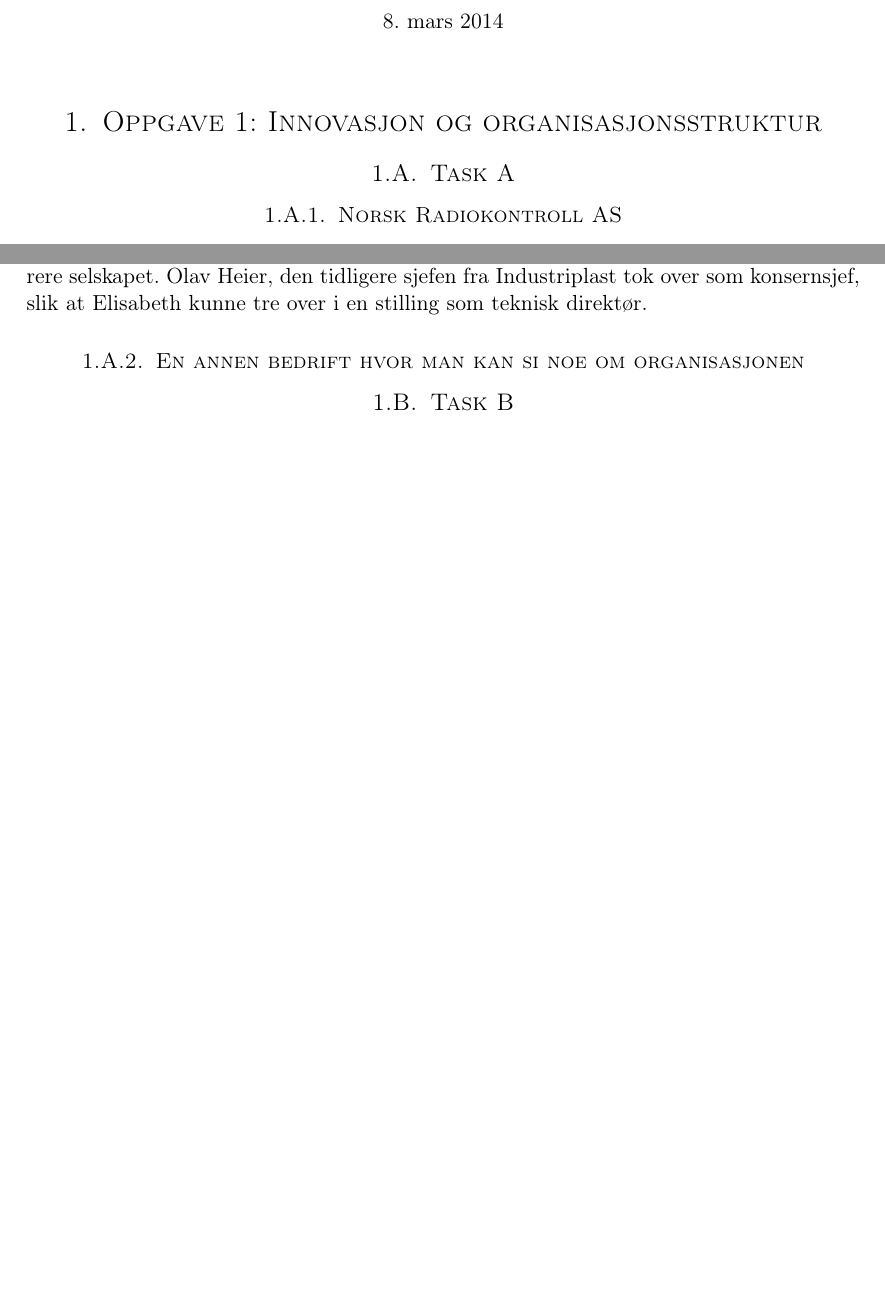
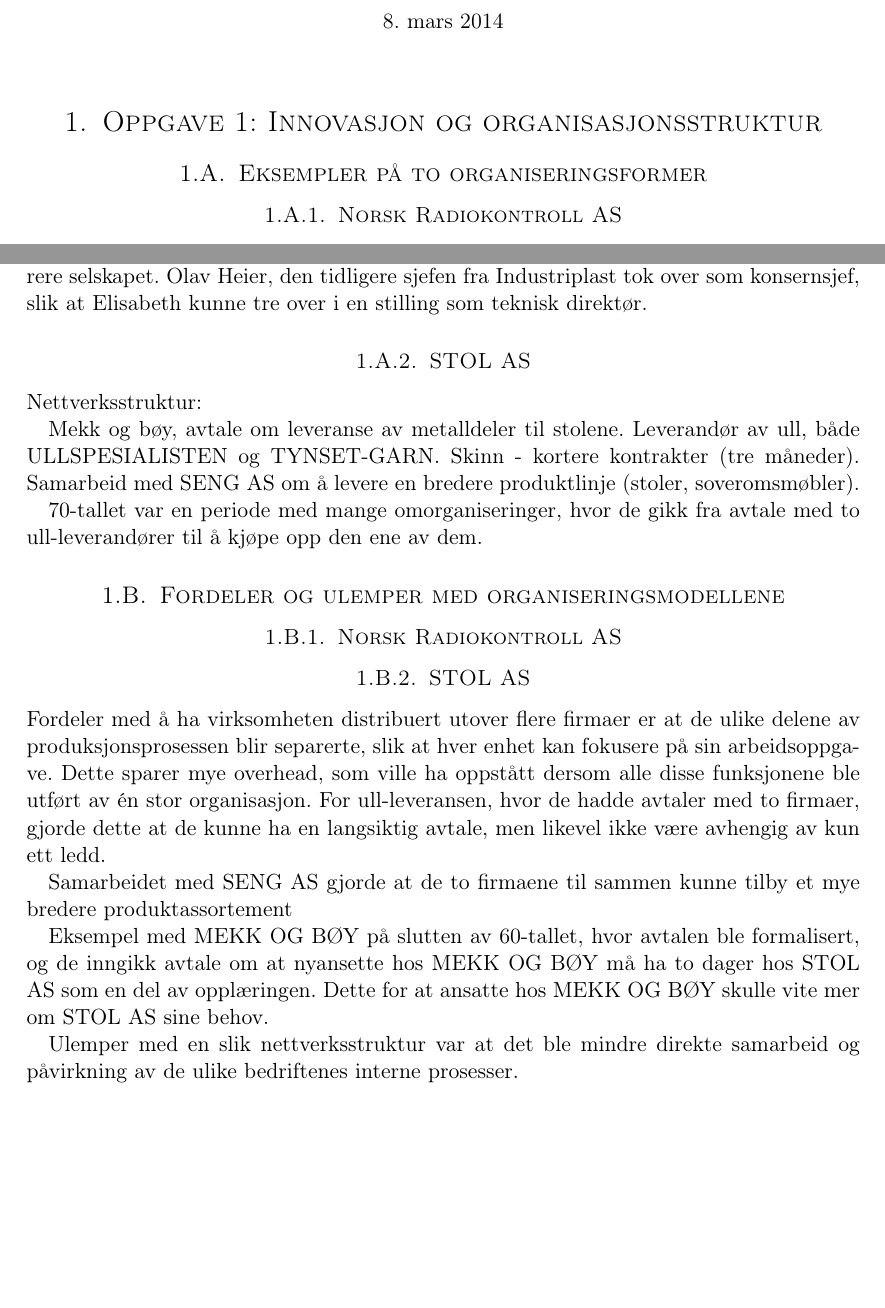
Before and after one commit to Assios/Tekled, a LaTeX document (ov2/report.tex, which reads ov2/oppg1.tex): two parts of pages 1 and 2 of 5, joined at a grey line, cut so that both start at the same text, the shorter picture padded with empty space. Compiled offline with pdfLaTeX.

Commit message:
Write more on oppg1

```diff
--- a/ov2/oppg1.tex
+++ b/ov2/oppg1.tex
@@ -1,6 +1,6 @@
 %Oppgave 1: Innovasjon og organisasjonsstruktur
 
-\subsection{Task A}
+\subsection{Eksempler på to organiseringsformer}
 
 \subsubsection{Norsk Radiokontroll AS}
 
@@ -35,7 +35,32 @@
 Noen måneder etter sammenslåingen ble de tre eierne av bedriften enige om å omstrukturere selskapet. Olav Heier, den tidligere sjefen fra Industriplast tok over som konsernsjef, slik at Elisabeth kunne tre over i en stilling som teknisk direktør.
 
 
-\subsubsection{En annen bedrift hvor man kan si noe om organisasjonen}
+\subsubsection{STOL AS}
 % kanskje stol AS?
 
-\subsection{Task B}
+Nettverksstruktur:
+
+Mekk og bøy, avtale om leveranse av metalldeler til stolene.
+Leverandør av ull, både ULLSPESIALISTEN og TYNSET-GARN.
+Skinn - kortere kontrakter (tre måneder).
+Samarbeid med SENG AS om å levere en bredere produktlinje (stoler, soveromsmøbler).
+
+70-tallet var en periode med mange omorganiseringer, hvor de gikk fra avtale med to ull-leverandører til å kjøpe opp den ene av dem.
+
+\subsection{Fordeler og ulemper med organiseringsmodellene}
+
+\subsubsection{Norsk Radiokontroll AS}
+
+
+\subsubsection{STOL AS}
+
+Fordeler med å ha virksomheten distribuert utover flere firmaer er at de ulike delene av produksjonsprosessen blir separerte, slik at hver enhet kan fokusere på sin arbeidsoppgave.
+Dette sparer mye overhead, som ville ha oppstått dersom alle disse funksjonene ble utført av én stor organisasjon.
+For ull-leveransen, hvor de hadde avtaler med to firmaer, gjorde dette at de kunne ha en langsiktig avtale, men likevel ikke være avhengig av kun ett ledd.
+
+Samarbeidet med SENG AS gjorde at de to firmaene til sammen kunne tilby et mye bredere produktassortement
+
+Eksempel med MEKK OG BØY på slutten av 60-tallet, hvor avtalen ble formalisert, og de inngikk avtale om at nyansette hos MEKK OG BØY må ha to dager hos STOL AS som en del av opplæringen.
+Dette for at ansatte hos MEKK OG BØY skulle vite mer om STOL AS sine behov.
+
+Ulemper med en slik nettverksstruktur var at det ble mindre direkte samarbeid og påvirkning av de ulike bedriftenes interne prosesser.
```
